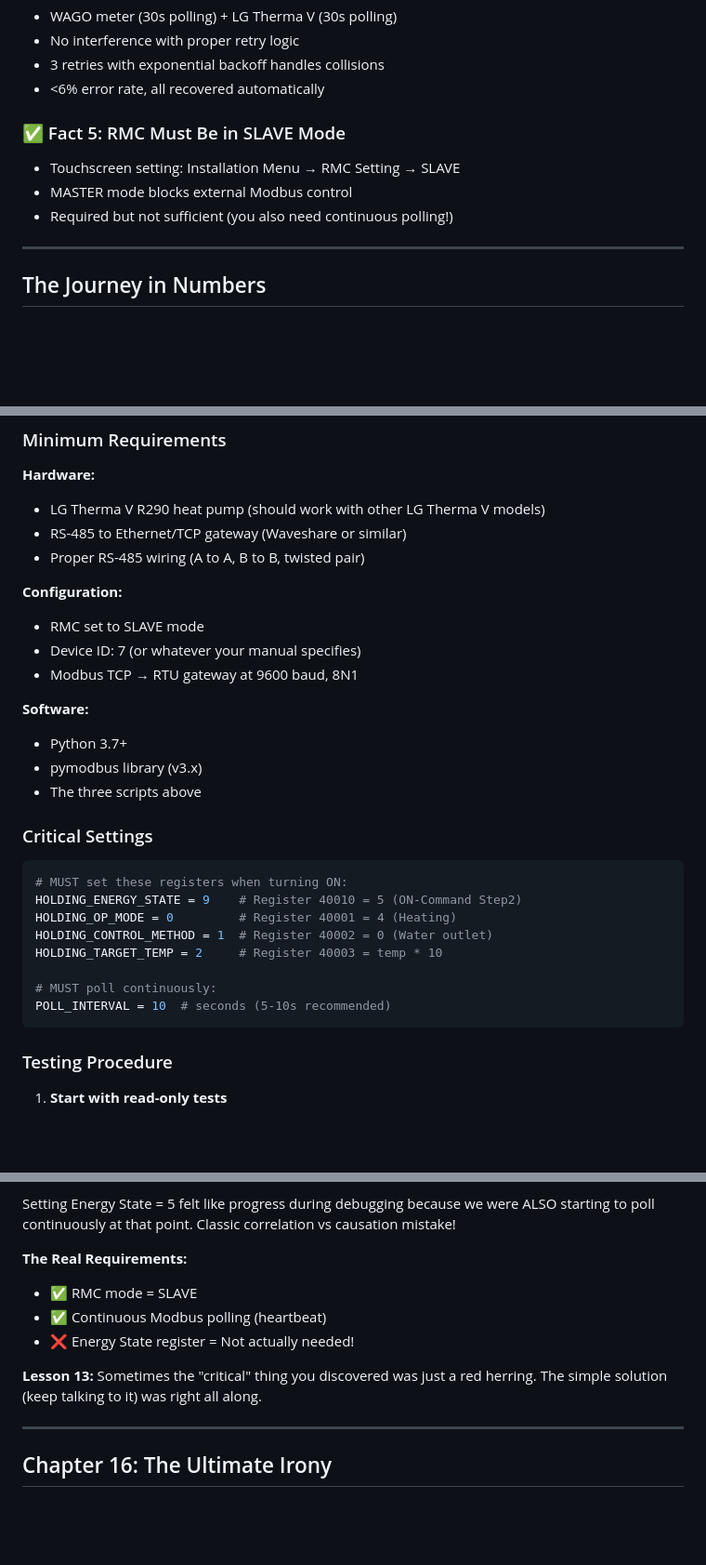
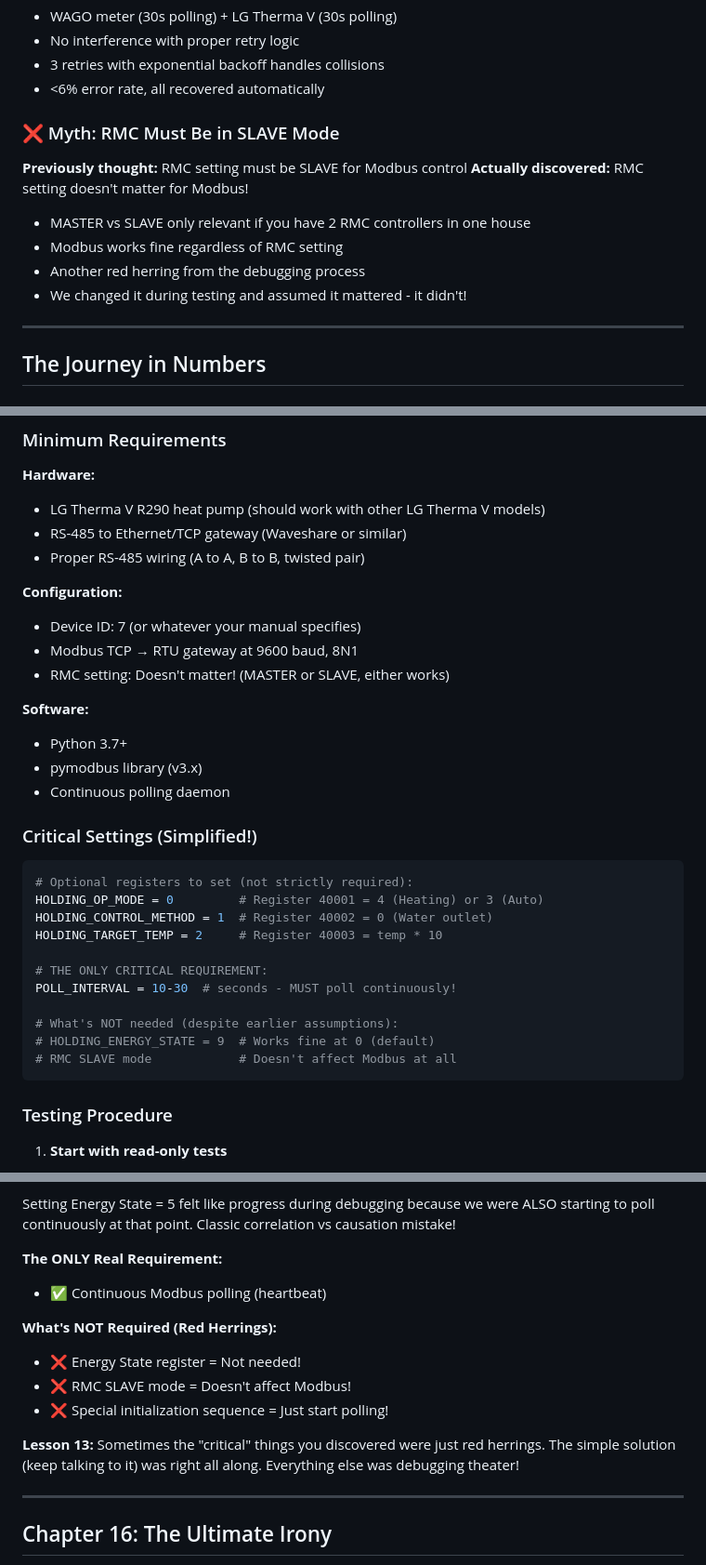
Before and after one commit to stephan-aichholzer/lg-r290-control, a Markdown page: MODBUS_JOURNEY.md, 3 parts joined by grey strips. Shown at 93% size. Drawn GitHub-style; blank space fills up the shorter version.

Commit message:
docs: Debunk RMC SLAVE mode myth in journey
Corrected another misconception from the debugging journey:

RMC SLAVE Mode - DEBUNKED:
- Previously thought: RMC must be set to SLAVE for Modbus control
- Actually: RMC setting doesn't affect Modbus at all!
- MASTER vs SLAVE only relevant with 2 RMC controllers in one house
- Another red herring from the debugging process

Changes:
- Chapter 3: Renamed to 'The RMC Red Herring'
  • Added plot twist note about later discovery
  • Explained it's only for multi-RMC installations

- Chapter 15: Added RMC to red herrings list
  • Energy State = not needed
  • RMC SLAVE mode = doesn't affect Modbus
  • Special initialization = just start polling!

- Proven Facts: Changed Fact 5 to Myth
  • Moved from facts to myths section
  • Clear explanation of what it actually does

- For Anyone Attempting This: Updated requirements
  • Removed RMC SLAVE requirement
  • Added note: 'RMC setting: Doesn't matter!'
  • Simplified critical settings section
  • Added comments showing what's NOT needed

The ONLY Real Requirement:
✅ Continuous Modbus polling (10-30 seconds)

Everything else was debugging theater! 🎭

🤖 Generated with [Claude Code](https://claude.com/claude-code)

Co-Authored-By: Claude <noreply@anthropic.com>

````diff
--- a/MODBUS_JOURNEY.md
+++ b/MODBUS_JOURNEY.md
@@ -274,10 +276,13 @@ After extensive testing, these are **confirmed truths**:
 - 3 retries with exponential backoff handles collisions
 - <6% error rate, all recovered automatically
 
-### ✅ Fact 5: RMC Must Be in SLAVE Mode
-- Touchscreen setting: Installation Menu → RMC Setting → SLAVE
-- MASTER mode blocks external Modbus control
-- Required but not sufficient (you also need continuous polling!)
+### ❌ Myth: RMC Must Be in SLAVE Mode
+**Previously thought:** RMC setting must be SLAVE for Modbus control
+**Actually discovered:** RMC setting doesn't matter for Modbus!
+- MASTER vs SLAVE only relevant if you have 2 RMC controllers in one house
+- Modbus works fine regardless of RMC setting
+- Another red herring from the debugging process
+- We changed it during testing and assumed it mattered - it didn't!
 
 ---
 
@@ -346,26 +351,29 @@ Started with complex initialization sequences, registry dumps, and elaborate sta
 - Proper RS-485 wiring (A to A, B to B, twisted pair)
 
 **Configuration:**
-- RMC set to SLAVE mode
 - Device ID: 7 (or whatever your manual specifies)
 - Modbus TCP → RTU gateway at 9600 baud, 8N1
+- RMC setting: Doesn't matter! (MASTER or SLAVE, either works)
 
 **Software:**
 - Python 3.7+
 - pymodbus library (v3.x)
-- The three scripts above
+- Continuous polling daemon
 
-### Critical Settings
+### Critical Settings (Simplified!)
 
 ```python
-# MUST set these registers when turning ON:
-HOLDING_ENERGY_STATE = 9    # Register 40010 = 5 (ON-Command Step2)
-HOLDING_OP_MODE = 0         # Register 40001 = 4 (Heating)
+# Optional registers to set (not strictly required):
+HOLDING_OP_MODE = 0         # Register 40001 = 4 (Heating) or 3 (Auto)
 HOLDING_CONTROL_METHOD = 1  # Register 40002 = 0 (Water outlet)
 HOLDING_TARGET_TEMP = 2     # Register 40003 = temp * 10
 
-# MUST poll continuously:
-POLL_INTERVAL = 10  # seconds (5-10s recommended)
+# THE ONLY CRITICAL REQUIREMENT:
+POLL_INTERVAL = 10-30  # seconds - MUST poll continuously!
+
+# What's NOT needed (despite earlier assumptions):
+# HOLDING_ENERGY_STATE = 9  # Works fine at 0 (default)
+# RMC SLAVE mode            # Doesn't affect Modbus at all
 ```
 
 ### Testing Procedure
@@ -659,12 +667,15 @@ The real secret was never the Energy State register. It was always:
 
 Setting Energy State = 5 felt like progress during debugging because we were ALSO starting to poll continuously at that point. Classic correlation vs causation mistake!
 
-**The Real Requirements:**
-- ✅ RMC mode = SLAVE
+**The ONLY Real Requirement:**
 - ✅ Continuous Modbus polling (heartbeat)
-- ❌ Energy State register = Not actually needed!
 
-**Lesson 13:** Sometimes the "critical" thing you discovered was just a red herring. The simple solution (keep talking to it) was right all along.
+**What's NOT Required (Red Herrings):**
+- ❌ Energy State register = Not needed!
+- ❌ RMC SLAVE mode = Doesn't affect Modbus!
+- ❌ Special initialization sequence = Just start polling!
+
+**Lesson 13:** Sometimes the "critical" things you discovered were just red herrings. The simple solution (keep talking to it) was right all along. Everything else was debugging theater!
 
 ---
 
````
Also changed, not shown: other parts of MODBUS_JOURNEY.md (+6 -4 lines).
